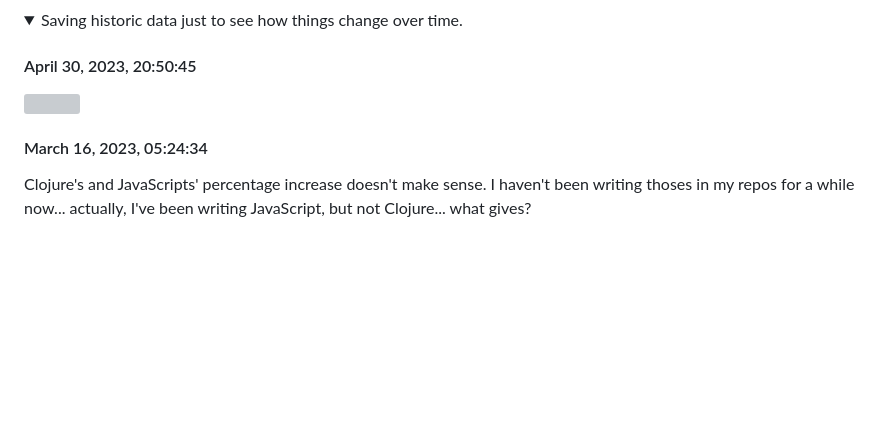
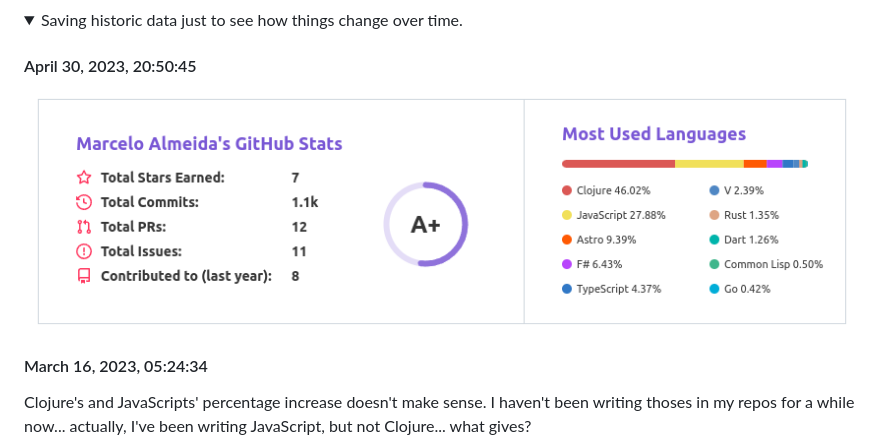
Before and after one commit to marcelocra/marcelocra, a Markdown page: details.md, the part around the change printed below. Drawn GitHub-style; pictures changed too: images/github-stats/Screenshot from 2023-04-30 20-50-45.png (added); folded sections open; blank space fills up the shorter version; grey boxes are pictures that could not be loaded.

Commit message:
Add image and fix link to it

```diff
--- a/details.md
+++ b/details.md
@@ -166,8 +166,7 @@ Currently, take a look at the highlighted ones in the
 
 #### April 30, 2023, 20:50:45
 
-![](./images/github-stats/Screenshot%20from%202023-04-30%2020-20-45.png)
-
+![](./images/github-stats/Screenshot%20from%202023-04-30%2020-50-45.png)
 
 #### March 16, 2023, 05:24:34
 
```
Also changed, not shown: other parts of details.md (+6 -6 lines).
